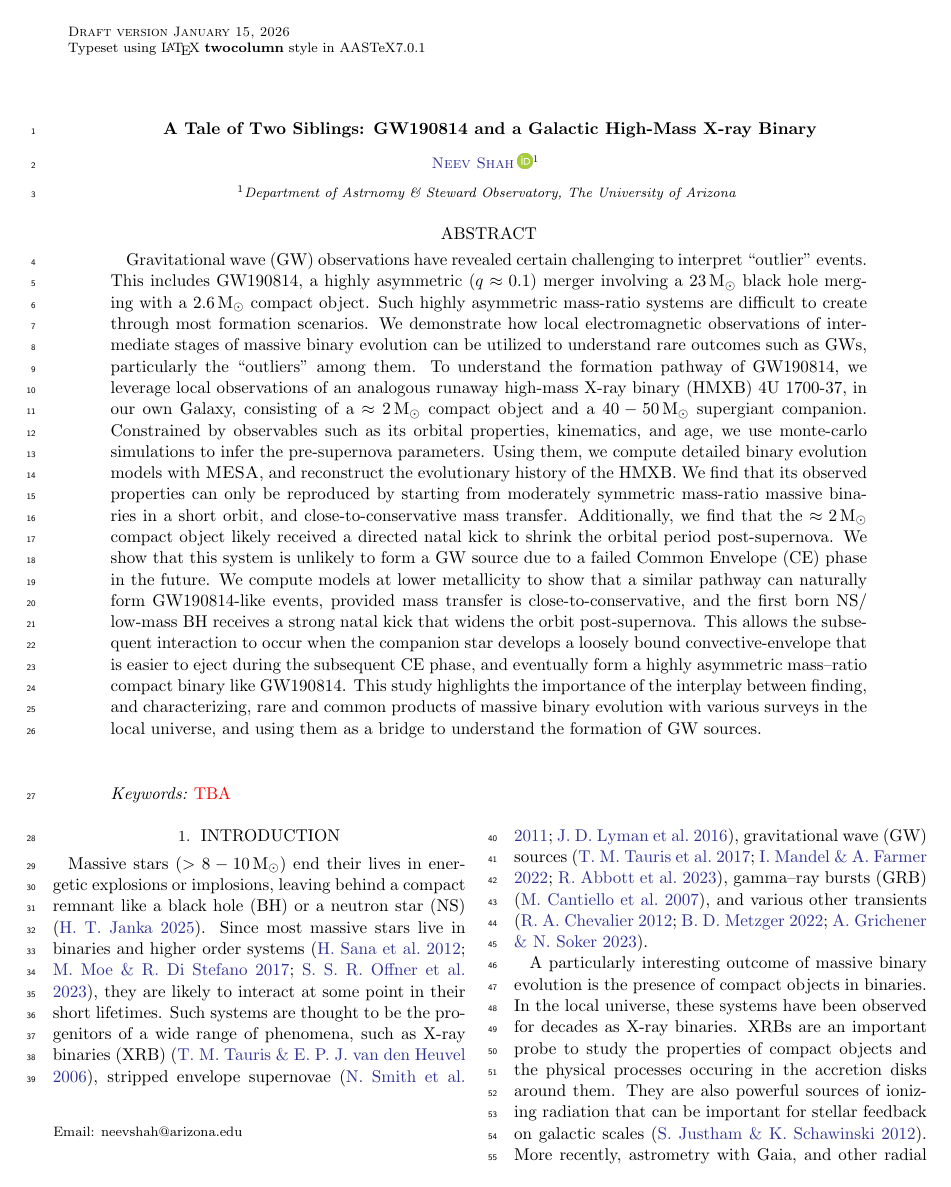
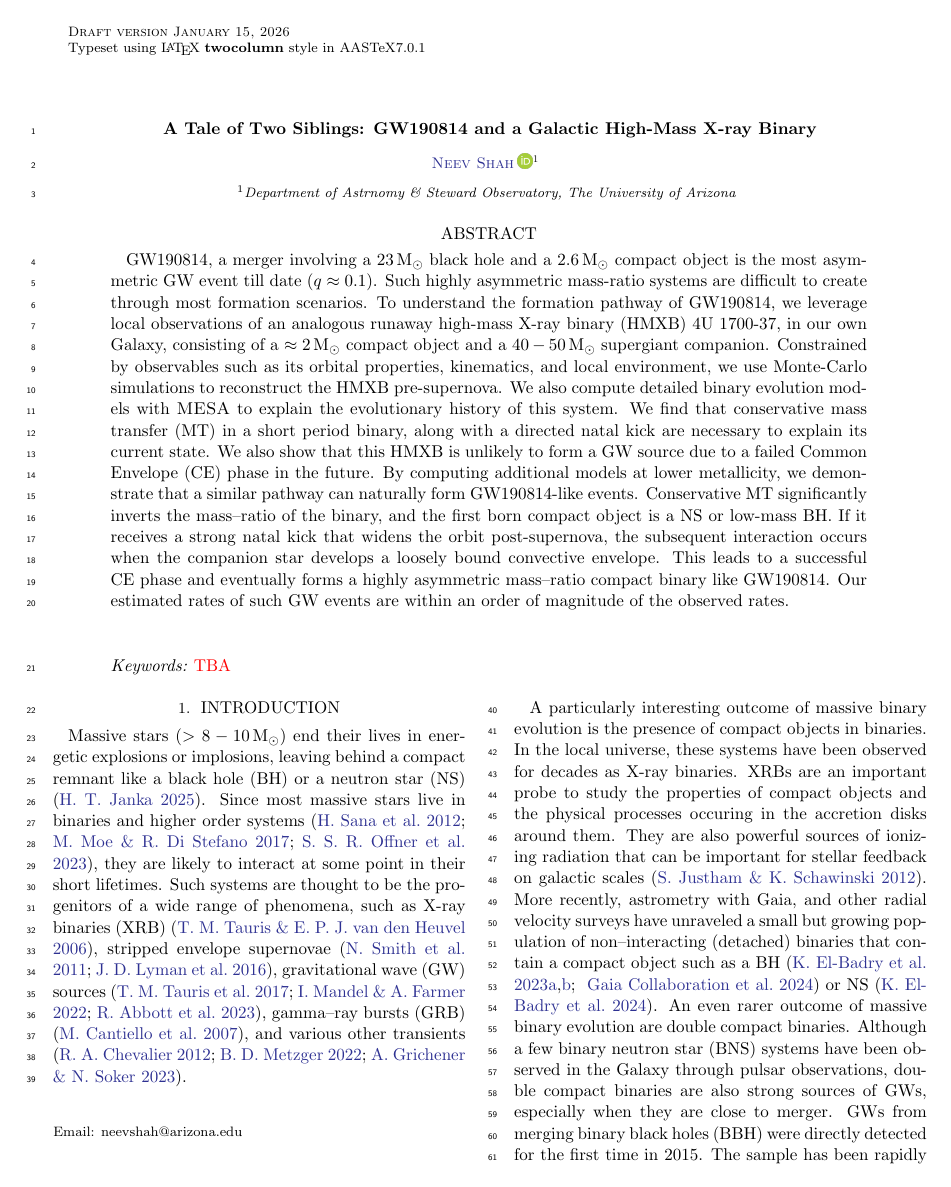
Before and after one commit to neevshah101/xrb_gw, a LaTeX paper (xrb_gw.tex): page 1 of 20. Compiled offline with pdfLaTeX.

Commit message:
updated abstract

```diff
--- a/xrb_gw.tex
+++ b/xrb_gw.tex
@@ -198,9 +198,10 @@
 %% Mark off the abstract in the ``abstract'' environment.
 \begin{abstract}
 
-Gravitational wave (GW) observations have revealed certain challenging to interpret “outlier” events. This includes GW190814, a highly asymmetric ($q\approx 0.1$) merger involving a $23\,\Mdot$ black hole merging with a $2.6\,\Mdot$ compact object. % in the hypothesized “lower-mass-gap” between neutron stars (NS) and black holes (BH).
+GW190814, a merger involving a $23\,\Mdot$ black hole and a $2.6\,\Mdot$ compact object is the most asymmetric GW event till date ($q\approx 0.1$). % in the hypothesized “lower-mass-gap” between neutron stars (NS) and black holes (BH).
  Such highly asymmetric mass-ratio systems are difficult to create through most formation scenarios. %, and the presence of a compact object in the lower-mass-gap as well makes GW190814 a particularly interesting system to study.
- We demonstrate how local electromagnetic observations of intermediate stages of massive binary evolution can be utilized to understand rare outcomes such as GWs, particularly the “outliers” among them. To understand the formation pathway of GW190814, we leverage local observations of an analogous runaway high-mass X-ray binary (HMXB) 4U 1700-37, in our own Galaxy, consisting of a $\approx 2\,\Mdot$ compact object and a $40-50\,\Mdot$ supergiant companion. Constrained by observables such as its orbital properties, kinematics, and age, we use monte-carlo simulations to infer the pre-supernova parameters. Using them, we compute detailed binary evolution models with \textsc{MESA}, and reconstruct the evolutionary history of the HMXB. We find that its observed properties can only be reproduced by starting from moderately symmetric mass-ratio massive binaries in a short orbit, and close-to-conservative mass transfer. Additionally, we find that the $\approx 2\,\Mdot$ compact object likely received a directed natal kick to shrink the orbital period post-supernova. We show that this system is unlikely to form a GW source due to a failed Common Envelope (CE) phase in the future. We compute models at lower metallicity to show that a similar pathway can naturally form GW190814-like events, provided mass transfer is close-to-conservative, and the first born NS/ low-mass BH receives a strong natal kick that widens the orbit post-supernova. This allows the subsequent interaction to occur when the companion star develops a loosely bound convective-envelope that is easier to eject during the subsequent CE phase, and eventually form a highly asymmetric mass--ratio compact binary like GW190814. This study highlights the importance of the interplay between finding, and characterizing, rare and common products of massive binary evolution with various surveys in the local universe, and using them as a bridge to understand the formation of GW sources.
+ %We demonstrate how local electromagnetic observations of intermediate stages of massive binary evolution can be utilized to understand rare outcomes such as GWs, particularly the “outliers” among them.
+ To understand the formation pathway of GW190814, we leverage local observations of an analogous runaway high-mass X-ray binary (HMXB) 4U 1700-37, in our own Galaxy, consisting of a $\approx 2\,\Mdot$ compact object and a $40-50\,\Mdot$ supergiant companion. Constrained by observables such as its orbital properties, kinematics, and local environment, we use Monte-Carlo simulations to reconstruct the HMXB pre-supernova. We also compute detailed binary evolution models with \textsc{MESA} to explain the evolutionary history of this system. We find that conservative mass transfer (MT) in a short period binary, along with a directed natal kick are necessary to explain its current state. We also show that this HMXB is unlikely to form a GW source due to a failed Common Envelope (CE) phase in the future. By computing additional models at lower metallicity, we demonstrate that a similar pathway can naturally form GW190814-like events. Conservative MT significantly inverts the mass--ratio of the binary, and the first born compact object is a NS or low-mass BH. If it receives a strong natal kick that widens the orbit post-supernova, the subsequent interaction occurs when the companion star develops a loosely bound convective envelope. This leads to a successful CE phase and eventually forms a highly asymmetric mass--ratio compact binary like GW190814. Our estimated rates of such GW events are within an order of magnitude of the observed rates. %This study highlights the importance of the interplay between finding, and characterizing, rare and common products of massive binary evolution with various surveys in the local universe, and using them as a bridge to understand the formation of GW sources.
 
 \end{abstract}
 
```
Also changed, not shown: xrb_gw.tex (2 more changed lines), 1 other file.
